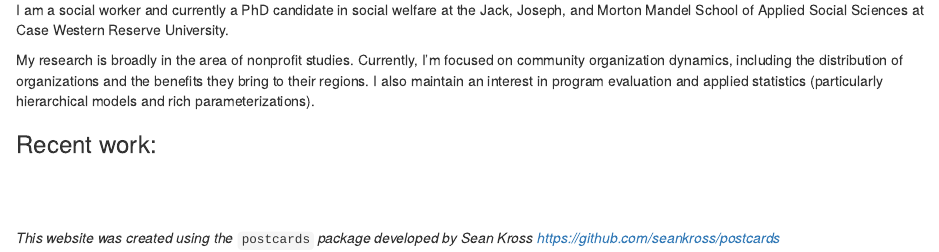
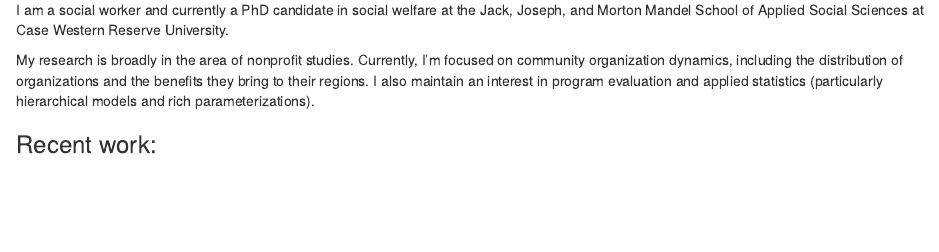
Before and after one commit to duncan-mayer/duncan-mayer.github.io, an R Markdown document (index.Rmd): the page in a window 1100 px wide, from 120 px down. Rendered offline with R 4.5, knitr and Pandoc, with nearby package versions; drawn as R Markdown's standard HTML page in place of the format the file asks for.

Commit message:
removed link

```diff
--- a/index.Rmd
+++ b/index.Rmd
@@ -22,9 +22,3 @@
 My research is broadly in the area of nonprofit studies. Currently, I'm focused on community organization dynamics, including the distribution of organizations and the benefits they bring to their regions. I also maintain an interest in program evaluation and applied statistics (particularly hierarchical models and rich parameterizations).
 
 ### Recent work:
-
-
-<br>
-<br>
-<br>
-*This website was created using the* `postcards` *package developed by Sean Kross https://github.com/seankross/postcards*
```
Also changed, not shown: index.html.
